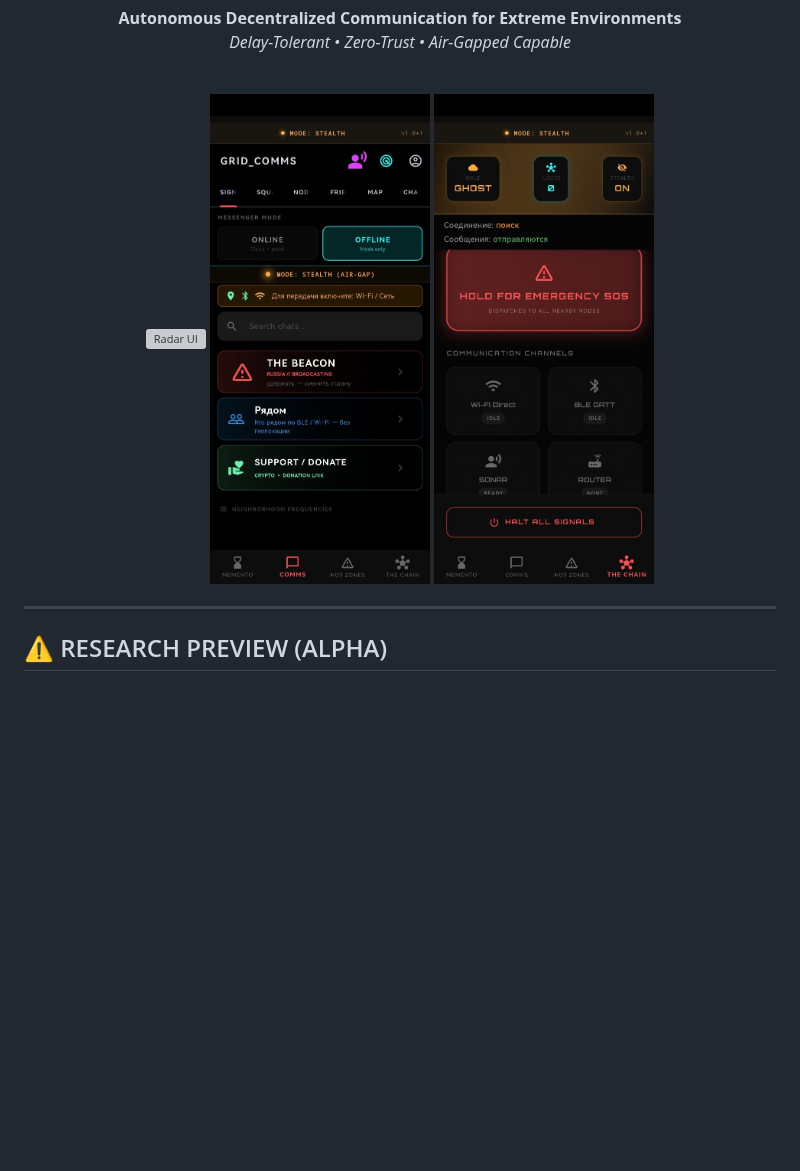
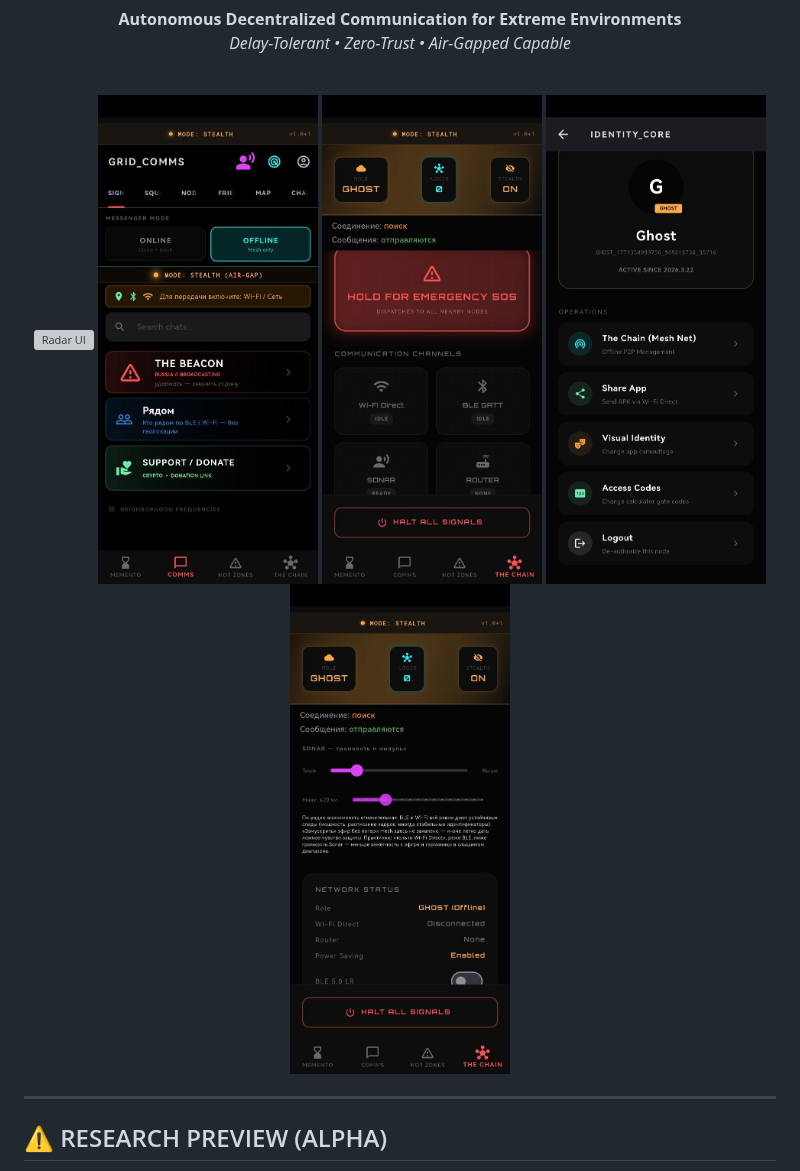
Before and after one commit to pslergy/memento-mori-app, a Markdown page: README.md, the part around the change. Drawn GitHub-style; blank space fills up the shorter version; grey boxes are pictures that could not be loaded.

```diff
--- a/README.md
+++ b/README.md
@@ -17,6 +17,8 @@
 <img src="assets/screenshots/1.jpg" width="220" alt="Radar UI"/>
 <img src="assets/screenshots/2.jpg" width="220" alt="Chat UI"/>
 <img src="assets/screenshots/3.jpg" width="220" alt="Mesh Settings"/>
+<img src="assets/screenshots/4.jpg" width="220" alt="Mesh Settings"/>
+<img src="assets/screenshots/5.jpg" width="220" alt="Mesh Settings"/>
 
 </div>
 
```
